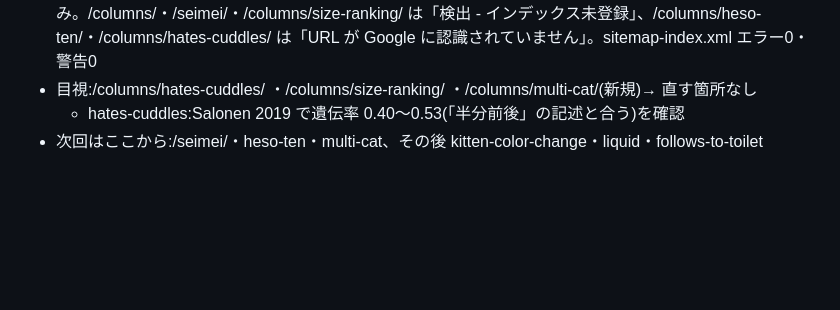
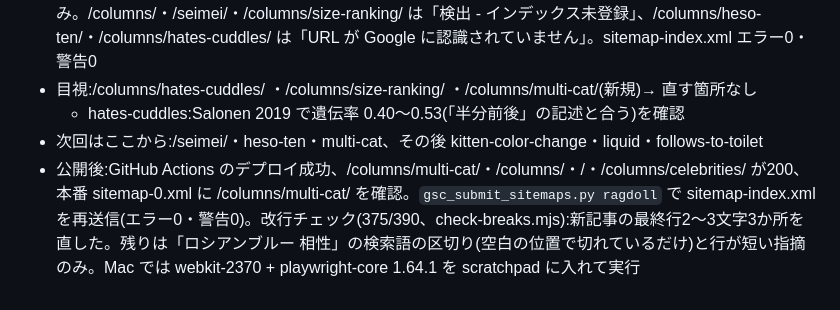
Before and after one commit to yynoche-woop/ragdoll-kawaii, a Markdown page: ops/content-check-log.md, the part around the change. GitHub-like rendering; blank space fills up the shorter version.

Commit message:
ops: 10/29 公開後の記録
Co-Authored-By: Claude Opus 5.5 <noreply@anthropic.com>

```diff
--- a/ops/content-check-log.md
+++ b/ops/content-check-log.md
@@ -133,3 +133,4 @@
 - 目視:/columns/hates-cuddles/ ・/columns/size-ranking/ ・/columns/multi-cat/(新規)→ 直す箇所なし
   - hates-cuddles:Salonen 2019 で遺伝率 0.40〜0.53(「半分前後」の記述と合う)を確認
 - 次回はここから:/seimei/・heso-ten・multi-cat、その後 kitten-color-change・liquid・follows-to-toilet
+- 公開後:GitHub Actions のデプロイ成功、/columns/multi-cat/・/columns/・/・/columns/celebrities/ が200、本番 sitemap-0.xml に /columns/multi-cat/ を確認。`gsc_submit_sitemaps.py ragdoll` で sitemap-index.xml を再送信(エラー0・警告0)。改行チェック(375/390、check-breaks.mjs):新記事の最終行2〜3文字3か所を直した。残りは「ロシアンブルー 相性」の検索語の区切り(空白の位置で切れているだけ)と行が短い指摘のみ。Mac では webkit-2370 + playwright-core 1.64.1 を scratchpad に入れて実行
```
